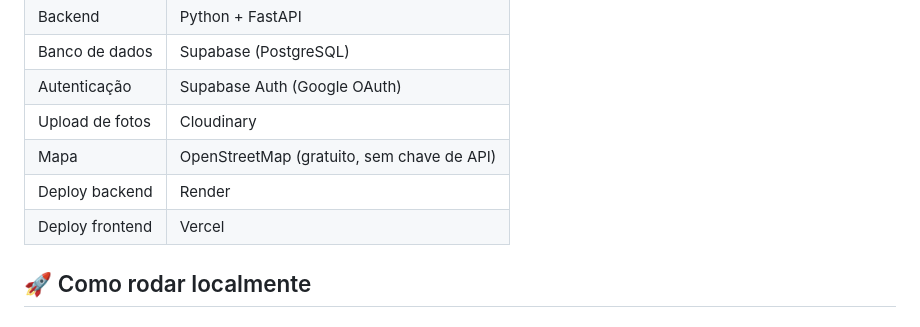
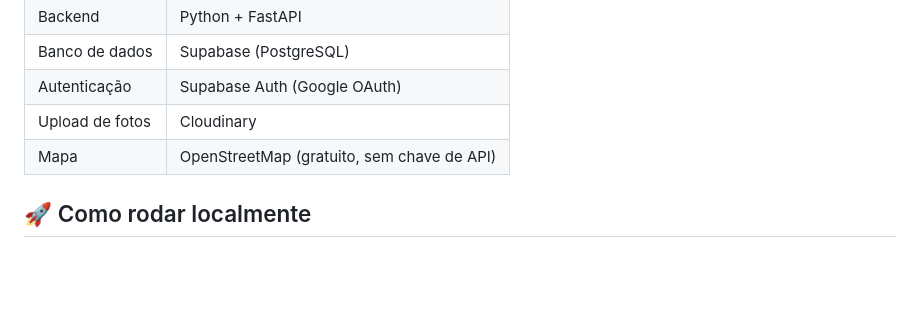
Before and after one commit to Marco-ferreira08/mapa-denuncias, a Markdown page: README.md, the part around the change. Rendered like a GitHub page; blank space fills up the shorter version.

Commit message:
Remove deployment details for backend and frontend
Removed deployment information for backend and frontend.

```diff
--- a/README.md
+++ b/README.md
@@ -20,8 +20,6 @@ Plataforma colaborativa onde moradores podem reportar problemas urbanos — bura
 | Autenticação | Supabase Auth (Google OAuth) |
 | Upload de fotos | Cloudinary |
 | Mapa | OpenStreetMap (gratuito, sem chave de API) |
-| Deploy backend | Render |
-| Deploy frontend | Vercel |
 
 ## 🚀 Como rodar localmente
 
```
